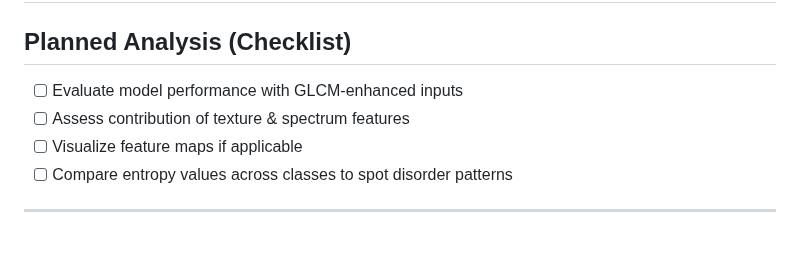
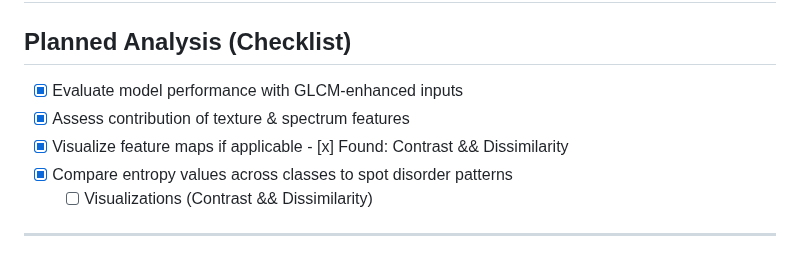
Before and after one commit to blueraymusic/Retinal, a Markdown page: Updates.md, the part around the change. Rendered like a GitHub page.

```diff
--- a/Updates.md
+++ b/Updates.md
@@ -130,9 +130,11 @@ This includes:
 ---
 ## Planned Analysis (Checklist)
 
-- [ ] Evaluate model performance with GLCM-enhanced inputs
-- [ ] Assess contribution of texture & spectrum features
-- [ ] Visualize feature maps if applicable
-- [ ] Compare entropy values across classes to spot disorder patterns
+- [x] Evaluate model performance with GLCM-enhanced inputs
+- [x] Assess contribution of texture & spectrum features
+- [x] Visualize feature maps if applicable
+      - [x] Found: Contrast && Dissimilarity
+- [x] Compare entropy values across classes to spot disorder patterns
+   - [ ] Visualizations (Contrast && Dissimilarity)
 
 ---
```
